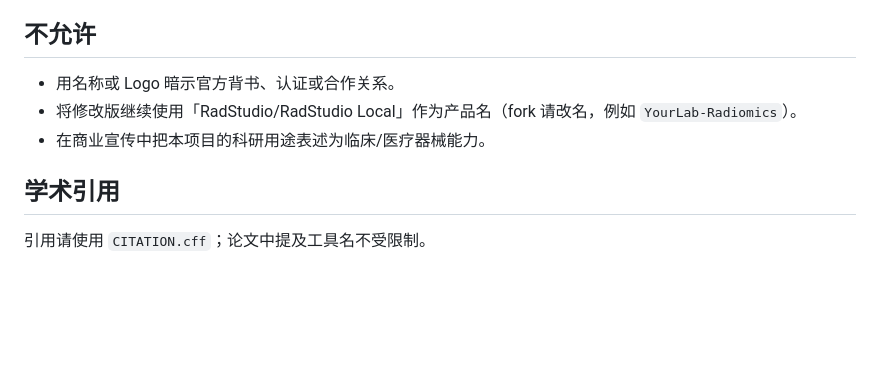
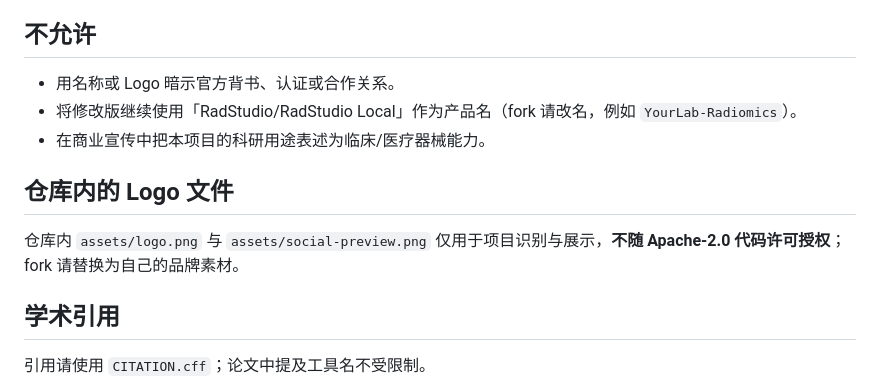
Before and after one commit to RadStudioTeam/RadStudio-Local, a Markdown page: TRADEMARK.md, the part around the change. Rendered like a GitHub page; blank space fills up the shorter version.

```diff
--- a/TRADEMARK.md
+++ b/TRADEMARK.md
@@ -14,6 +14,10 @@
 - 将修改版继续使用「RadStudio/RadStudio Local」作为产品名（fork 请改名，例如 `YourLab-Radiomics`）。
 - 在商业宣传中把本项目的科研用途表述为临床/医疗器械能力。
 
+## 仓库内的 Logo 文件
+
+仓库内 `assets/logo.png` 与 `assets/social-preview.png` 仅用于项目识别与展示，**不随 Apache-2.0 代码许可授权**；fork 请替换为自己的品牌素材。
+
 ## 学术引用
 
 引用请使用 `CITATION.cff`；论文中提及工具名不受限制。
```
Also changed, not shown: README.md (+2 -0 lines), assets/logo.png (added), assets/social-preview.png (added).
